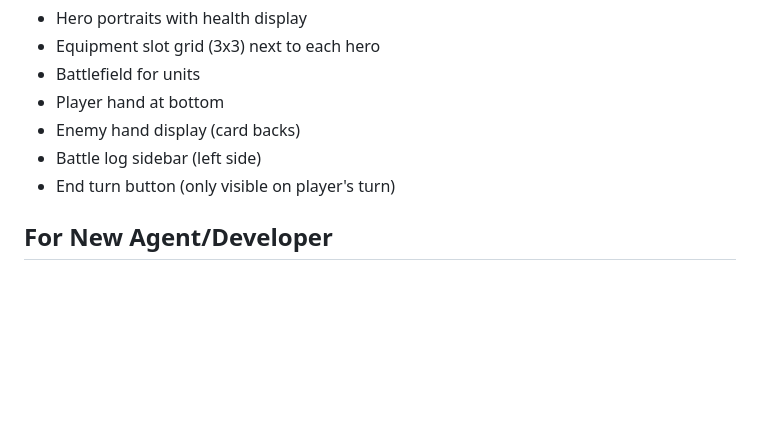
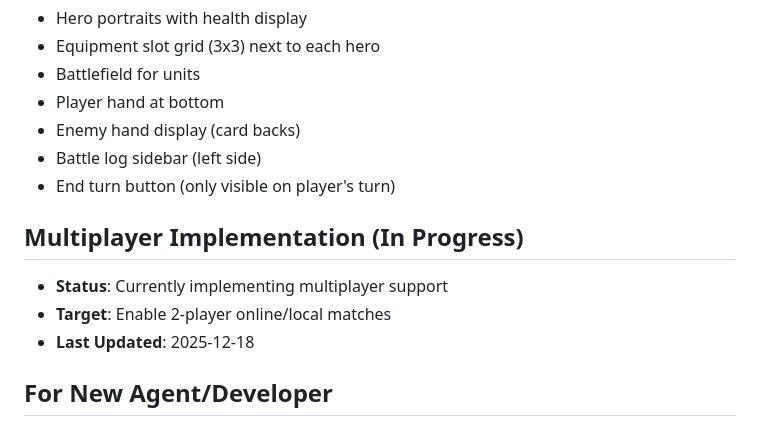
Before and after one commit to brwn253/lords-of-war-, a Markdown page: PROJECT_STATE.md, the part around the change. GitHub-like rendering; blank space fills up the shorter version.

Commit message:
Add multiplayer implementation status to project state

```diff
--- a/PROJECT_STATE.md
+++ b/PROJECT_STATE.md
@@ -87,6 +87,11 @@ Cards are defined in `lords-of-war.js` with properties:
 - Battle log sidebar (left side)
 - End turn button (only visible on player's turn)
 
+## Multiplayer Implementation (In Progress)
+- **Status**: Currently implementing multiplayer support
+- **Target**: Enable 2-player online/local matches
+- **Last Updated**: 2025-12-18
+
 ## For New Agent/Developer
 
 ### To Continue Development:
```
